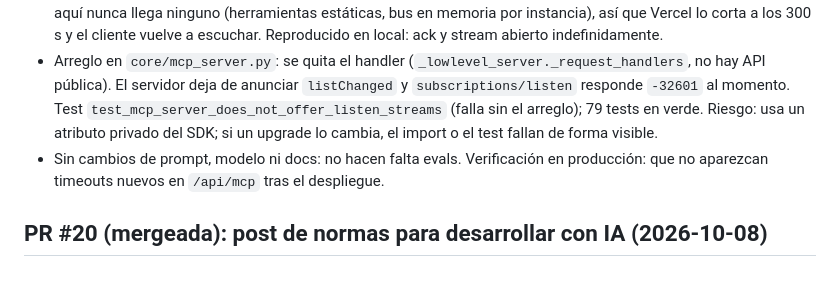
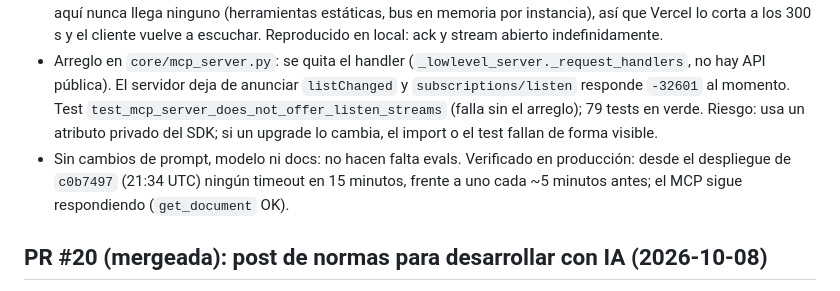
Before and after one commit to DemetrioTahoces/DemetrioTahoces.github.io, a Markdown page: context.md, the part around the change. Drawn GitHub-style.

Commit message:
docs(context): fix del MCP verificado en producción
Co-Authored-By: Claude Opus 5.5 <noreply@anthropic.com>
Claude-Session: https://claude.ai/code/session_01YHQMpd4PBwuU7SGkR59N9r

```diff
--- a/context.md
+++ b/context.md
@@ -9,7 +9,7 @@ Traspaso entre sesiones de agentes. Cada cambio o PR actualiza su entrada (regla
 - Síntoma: Vercel registraba "Task timed out after 300 seconds" en `POST /api/mcp`, encadenados cada 5 minutos (en los logs de la última hora: 21:05, 21:10, 21:15). El chat no estaba afectado.
 - Causa: `mcp` 2.2.0 (`MCPServer`) sirve siempre `subscriptions/listen` (spec 2026-07-28, SEP-2575) y por eso anuncia `listChanged`/`subscribe`. Un cliente moderno abre ese POST cuya respuesta es un stream de eventos; aquí nunca llega ninguno (herramientas estáticas, bus en memoria por instancia), así que Vercel lo corta a los 300 s y el cliente vuelve a escuchar. Reproducido en local: ack y stream abierto indefinidamente.
 - Arreglo en `core/mcp_server.py`: se quita el handler (`_lowlevel_server._request_handlers`, no hay API pública). El servidor deja de anunciar `listChanged` y `subscriptions/listen` responde `-32601` al momento. Test `test_mcp_server_does_not_offer_listen_streams` (falla sin el arreglo); 79 tests en verde. Riesgo: usa un atributo privado del SDK; si un upgrade lo cambia, el import o el test fallan de forma visible.
-- Sin cambios de prompt, modelo ni docs: no hacen falta evals. Verificación en producción: que no aparezcan timeouts nuevos en `/api/mcp` tras el despliegue.
+- Sin cambios de prompt, modelo ni docs: no hacen falta evals. Verificado en producción: desde el despliegue de `c0b7497` (21:34 UTC) ningún timeout en 15 minutos, frente a uno cada ~5 minutos antes; el MCP sigue respondiendo (`get_document` OK).
 
 ## PR #20 (mergeada): post de normas para desarrollar con IA (2026-10-08)
 
```
